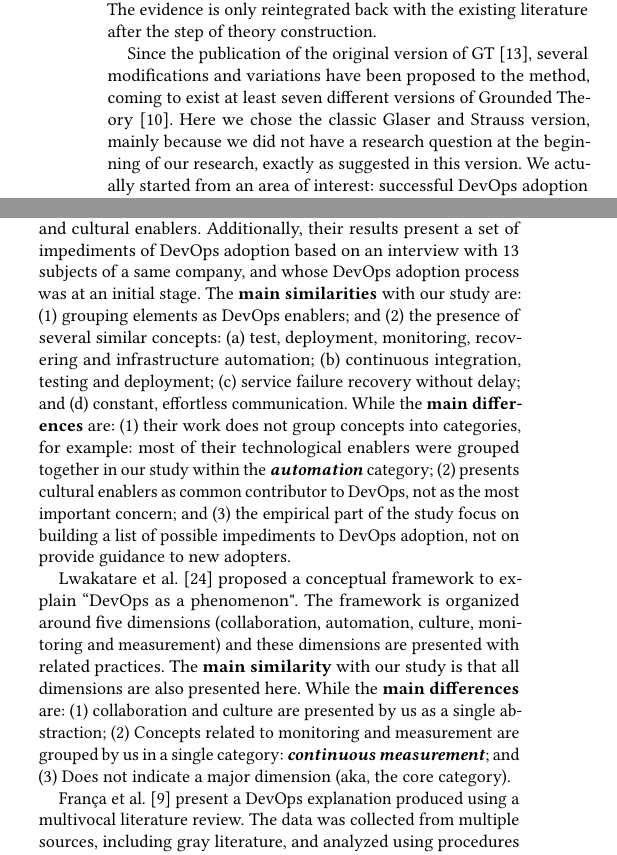
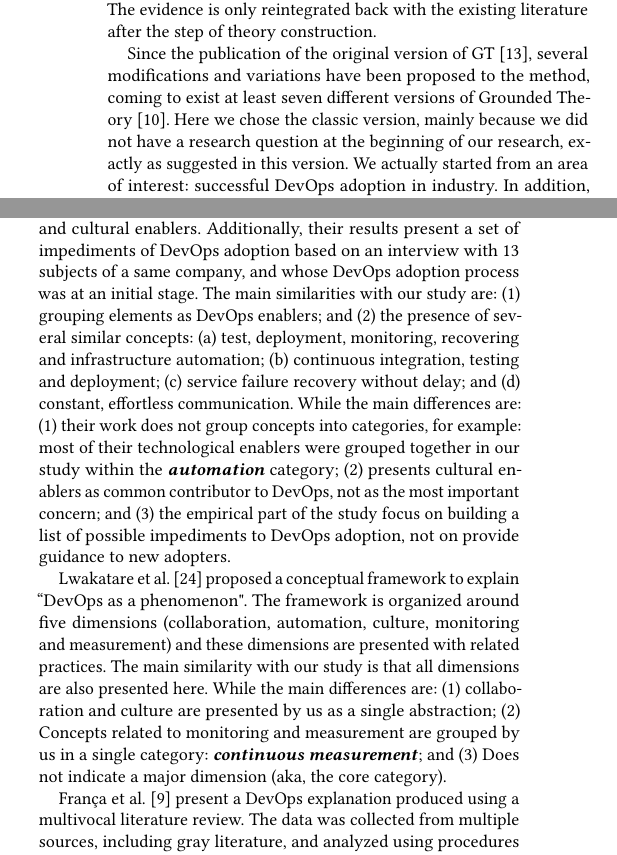
Before and after one commit to wweellddeerr/devops-esem, a LaTeX paper (main.tex, which reads methodology.tex, related_work.tex): two parts of the columns of pages 2 and 9 of 11, joined at a grey line, cut so that both start at the same text. Compiled offline with pdfLaTeX.

Commit message:
mais ajustes

```diff
--- a/methodology.tex
+++ b/methodology.tex
@@ -27,12 +27,7 @@ theory construction.
 Since the publication of the original version of GT~\cite{glase1967discovery},
 several modifications and variations have been proposed to the method, coming to
 exist at least seven different versions of Grounded Theory~\cite{denzin2007grounded}.
-%% The main versions are those of Glaser, Strauss and
-%% Charmaz~\cite{stol2016grounded}. The study of Stol and colleagues~\cite{stol2016grounded}
-%% explore the main aspects of GT versions and recommend authors of GT studies to
-%% specify which version of the method the study is built upon.
-Here we chose the classic
-Glaser and Strauss version, mainly because we did not have a research
+Here we chose the classic version, mainly because we did not have a research
 question at the beginning of our research, exactly as suggested in this
 version. We actually started from an area of interest: successful DevOps adoption
 in industry. In addition, research works in software engineering that leverage GT
--- a/related_work.tex
+++ b/related_work.tex
@@ -130,12 +126,12 @@ review to produce one explanation about DevOps through a set of technological an
 cultural enablers. Additionally, their results
 present a set of impediments of DevOps adoption based on an interview with 13
 subjects of a same company, and whose DevOps adoption process was at
-an initial stage. The \textbf{main similarities} with our study are: (1) grouping
+an initial stage. The main similarities with our study are: (1) grouping
 elements as DevOps enablers; and (2) the presence of several similar concepts:
 (a) test, deployment, monitoring, recovering and infrastructure automation;
 (b) continuous integration, testing and deployment; (c) service failure recovery
-without delay; and (d) constant, effortless communication. While the \textbf{main
-differences} are: (1) their work does not group concepts into categories,
+without delay; and (d) constant, effortless communication. While the main
+differences are: (1) their work does not group concepts into categories,
 for example: most of their technological enablers were grouped together in our
 study within the \cat{automation} category; (2) presents cultural enablers as
 common contributor to DevOps, not as the most important concern; and (3) the empirical
@@ -145,9 +141,9 @@ adoption, not on provide guidance to new adopters.
 Lwakatare et al.~\cite{extending_dimensions_icsea_16} proposed a conceptual
 framework to explain ``DevOps as a phenomenon". The framework is organized around
 five dimensions (collaboration, automation, culture, monitoring and measurement)
-and these dimensions are presented with related practices. The \textbf{main similarity}
+and these dimensions are presented with related practices. The main similarity
 with our study is that all dimensions are also presented here. While the
-\textbf{main differences} are: (1) collaboration and culture are presented by us
+main differences are: (1) collaboration and culture are presented by us
 as a single abstraction; (2) Concepts related to monitoring and measurement are
 grouped by us in a single category: \cat{continuous measurement}; and (3) Does
 not indicate a major dimension (aka, the core category).
```
Also changed, not shown: application.tex (+2 -2 lines), methodology.tex (25 more changed lines), related_work.tex (91 more changed lines).
